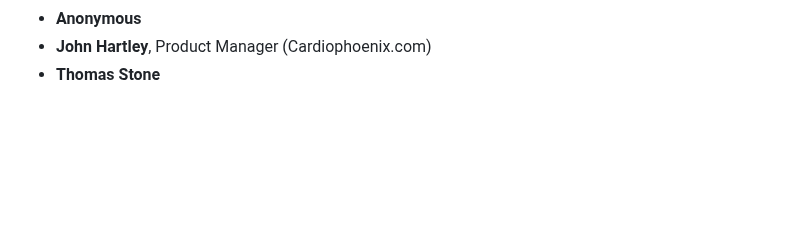
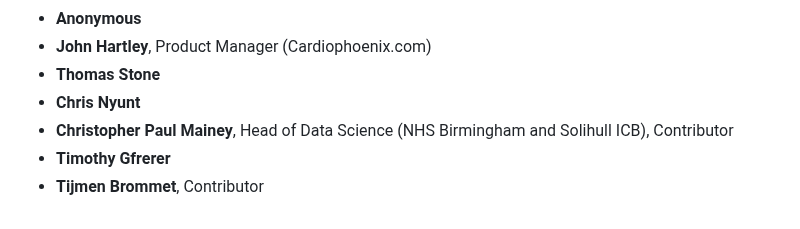
Before and after one commit to tvararu/keepthingsopen.com, a Markdown page: signatures.md, the part around the change. Drawn GitHub-style; blank space fills up the shorter version.

Commit message:
feat: Add new signatures

```diff
--- a/signatures.md
+++ b/signatures.md
@@ -477,3 +477,7 @@
 - **Anonymous**
 - **John Hartley**, Product Manager (Cardiophoenix.com)
 - **Thomas Stone**
+- **Chris Nyunt**
+- **Christopher Paul Mainey**, Head of Data Science (NHS Birmingham and Solihull ICB), Contributor
+- **Timothy Gfrerer**
+- **Tijmen Brommet**, Contributor
```
